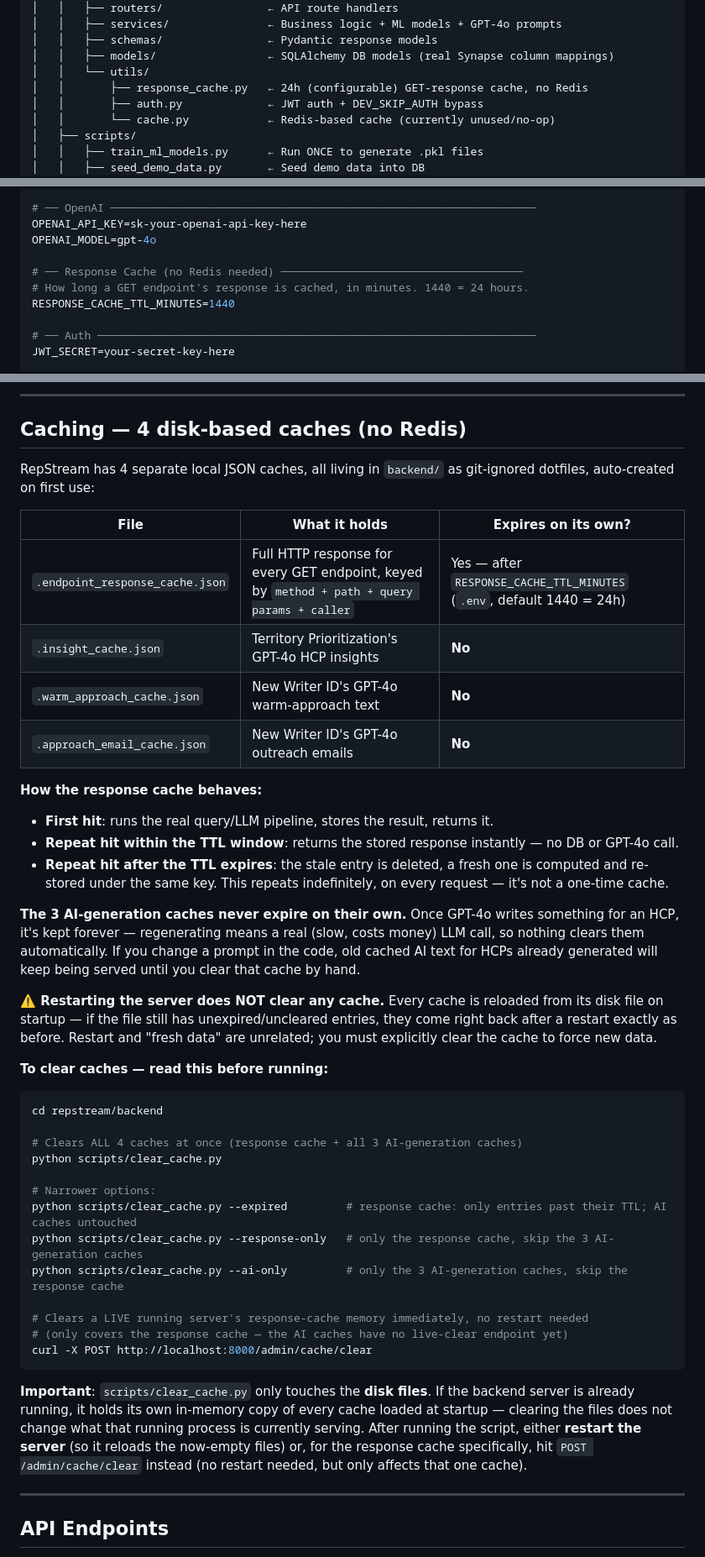
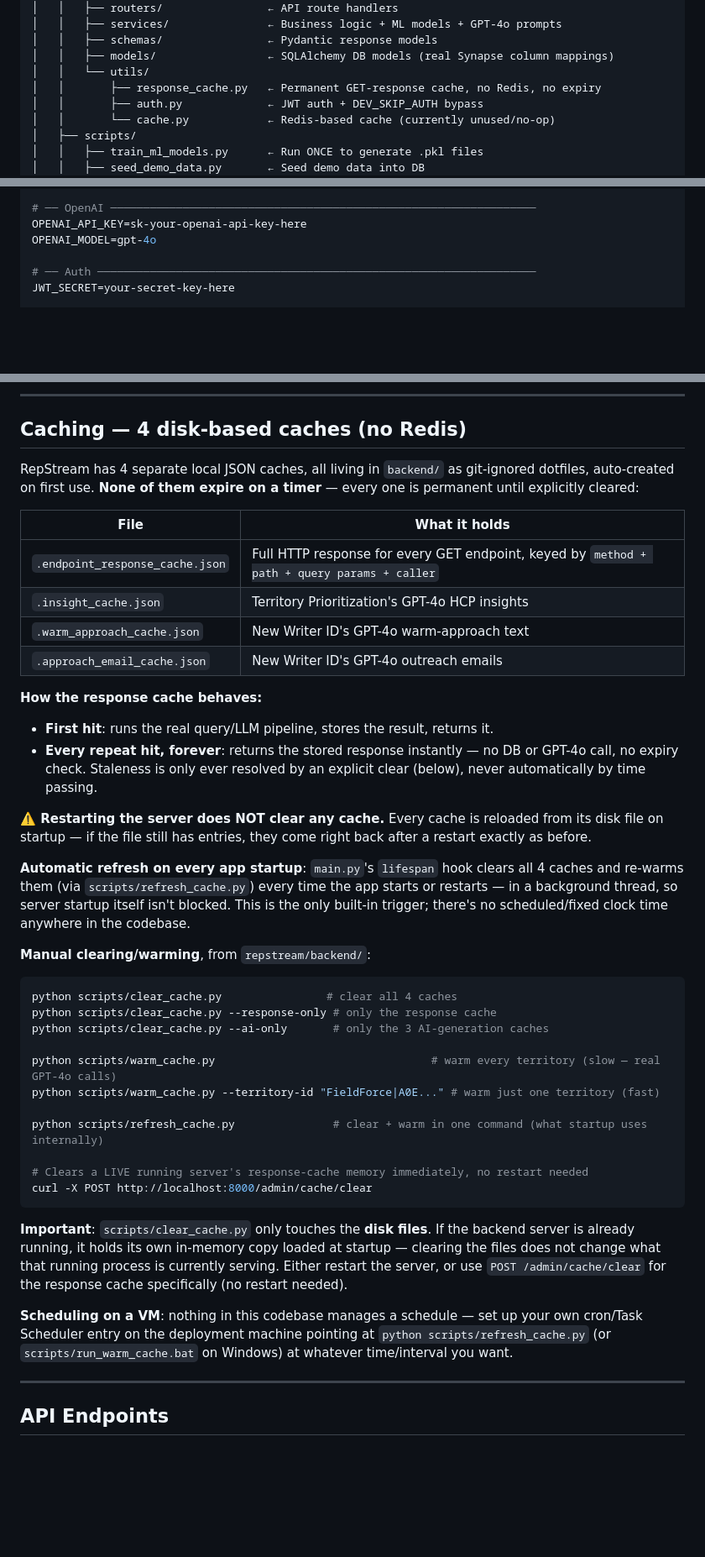
Before and after one commit to RahulPanda327/veeva_Ai, a Markdown page: repstream/README.md, 3 parts joined by grey strips. Shown at 84% size. Rendered like a GitHub page; blank space fills up the shorter version.

````diff
--- a/repstream/README.md
+++ b/repstream/README.md
@@ -28,7 +28,7 @@ repstream/
 │   │   ├── schemas/                ← Pydantic response models
 │   │   ├── models/                 ← SQLAlchemy DB models (real Synapse column mappings)
 │   │   └── utils/
-│   │       ├── response_cache.py   ← 24h (configurable) GET-response cache, no Redis
+│   │       ├── response_cache.py   ← Permanent GET-response cache, no Redis, no expiry
 │   │       ├── auth.py             ← JWT auth + DEV_SKIP_AUTH bypass
 │   │       └── cache.py            ← Redis-based cache (currently unused/no-op)
 │   ├── scripts/
@@ -96,10 +96,6 @@ DS_SCHEMA=ds_hub_syndb
 # ── OpenAI ─────────────────────────────────────────────────────────────────
 OPENAI_API_KEY=sk-your-openai-api-key-here
 OPENAI_MODEL=gpt-4o
-
-# ── Response Cache (no Redis needed) ─────────────────────────────────────
-# How long a GET endpoint's response is cached, in minutes. 1440 = 24 hours.
-RESPONSE_CACHE_TTL_MINUTES=1440
 
 # ── Auth ───────────────────────────────────────────────────────────────────
 JWT_SECRET=your-secret-key-here
@@ -197,42 +193,41 @@ Every endpoint returns its data directly — no wrapper object. A list endpoint
 
 ## Caching — 4 disk-based caches (no Redis)
 
-RepStream has 4 separate local JSON caches, all living in `backend/` as git-ignored dotfiles, auto-created on first use:
+RepStream has 4 separate local JSON caches, all living in `backend/` as git-ignored dotfiles, auto-created on first use. **None of them expire on a timer** — every one is permanent until explicitly cleared:
 
-| File | What it holds | Expires on its own? |
-|---|---|---|
-| `.endpoint_response_cache.json` | Full HTTP response for every GET endpoint, keyed by `method + path + query params + caller` | Yes — after `RESPONSE_CACHE_TTL_MINUTES` (`.env`, default 1440 = 24h) |
-| `.insight_cache.json` | Territory Prioritization's GPT-4o HCP insights | **No** |
-| `.warm_approach_cache.json` | New Writer ID's GPT-4o warm-approach text | **No** |
-| `.approach_email_cache.json` | New Writer ID's GPT-4o outreach emails | **No** |
+| File | What it holds |
+|---|---|
+| `.endpoint_response_cache.json` | Full HTTP response for every GET endpoint, keyed by `method + path + query params + caller` |
+| `.insight_cache.json` | Territory Prioritization's GPT-4o HCP insights |
+| `.warm_approach_cache.json` | New Writer ID's GPT-4o warm-approach text |
+| `.approach_email_cache.json` | New Writer ID's GPT-4o outreach emails |
 
 **How the response cache behaves:**
 - **First hit**: runs the real query/LLM pipeline, stores the result, returns it.
-- **Repeat hit within the TTL window**: returns the stored response instantly — no DB or GPT-4o call.
-- **Repeat hit after the TTL expires**: the stale entry is deleted, a fresh one is computed and re-stored under the same key. This repeats indefinitely, on every request — it's not a one-time cache.
+- **Every repeat hit, forever**: returns the stored response instantly — no DB or GPT-4o call, no expiry check. Staleness is only ever resolved by an explicit clear (below), never automatically by time passing.
 
-**The 3 AI-generation caches never expire on their own.** Once GPT-4o writes something for an HCP, it's kept forever — regenerating means a real (slow, costs money) LLM call, so nothing clears them automatically. If you change a prompt in the code, old cached AI text for HCPs already generated will keep being served until you clear that cache by hand.
+**⚠️ Restarting the server does NOT clear any cache.** Every cache is reloaded from its disk file on startup — if the file still has entries, they come right back after a restart exactly as before.
 
-**⚠️ Restarting the server does NOT clear any cache.** Every cache is reloaded from its disk file on startup — if the file still has unexpired/uncleared entries, they come right back after a restart exactly as before. Restart and "fresh data" are unrelated; you must explicitly clear the cache to force new data.
+**Automatic refresh on every app startup**: `main.py`'s `lifespan` hook clears all 4 caches and re-warms them (via `scripts/refresh_cache.py`) every time the app starts or restarts — in a background thread, so server startup itself isn't blocked. This is the only built-in trigger; there's no scheduled/fixed clock time anywhere in the codebase.
 
-**To clear caches — read this before running:**
+**Manual clearing/warming**, from `repstream/backend/`:
 ```bash
-cd repstream/backend
+python scripts/clear_cache.py                # clear all 4 caches
+python scripts/clear_cache.py --response-only # only the response cache
+python scripts/clear_cache.py --ai-only       # only the 3 AI-generation caches
 
-# Clears ALL 4 caches at once (response cache + all 3 AI-generation caches)
-python scripts/clear_cache.py
+python scripts/warm_cache.py                                 # warm every territory (slow — real GPT-4o calls)
+python scripts/warm_cache.py --territory-id "FieldForce|A0E..." # warm just one territory (fast)
 
-# Narrower options:
-python scripts/clear_cache.py --expired         # response cache: only entries past their TTL; AI caches untouched
-python scripts/clear_cache.py --response-only   # only the response cache, skip the 3 AI-generation caches
-python scripts/clear_cache.py --ai-only         # only the 3 AI-generation caches, skip the response cache
+python scripts/refresh_cache.py               # clear + warm in one command (what startup uses internally)
 
 # Clears a LIVE running server's response-cache memory immediately, no restart needed
-# (only covers the response cache — the AI caches have no live-clear endpoint yet)
 curl -X POST http://localhost:8000/admin/cache/clear
 ```
 
-**Important**: `scripts/clear_cache.py` only touches the **disk files**. If the backend server is already running, it holds its own in-memory copy of every cache loaded at startup — clearing the files does not change what that running process is currently serving. After running the script, either **restart the server** (so it reloads the now-empty files) or, for the response cache specifically, hit `POST /admin/cache/clear` instead (no restart needed, but only affects that one cache).
+**Important**: `scripts/clear_cache.py` only touches the **disk files**. If the backend server is already running, it holds its own in-memory copy loaded at startup — clearing the files does not change what that running process is currently serving. Either restart the server, or use `POST /admin/cache/clear` for the response cache specifically (no restart needed).
+
+**Scheduling on a VM**: nothing in this codebase manages a schedule — set up your own cron/Task Scheduler entry on the deployment machine pointing at `python scripts/refresh_cache.py` (or `scripts/run_warm_cache.bat` on Windows) at whatever time/interval you want.
 
 ---
 
````
Also changed, not shown: other parts of repstream/README.md (+6 -7 lines).
